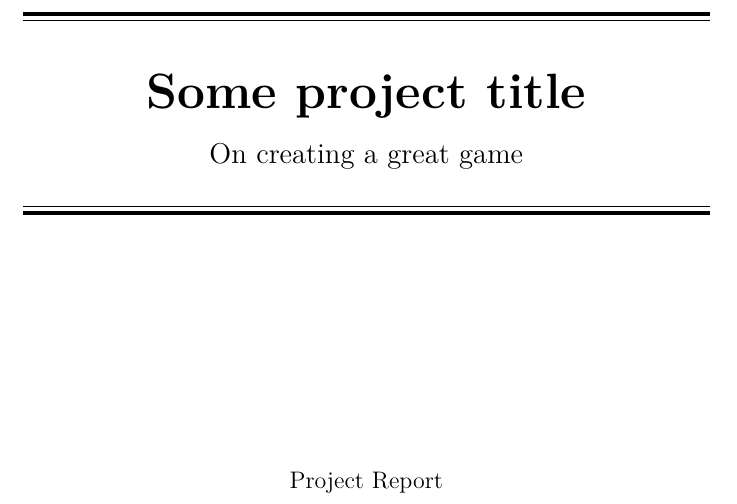
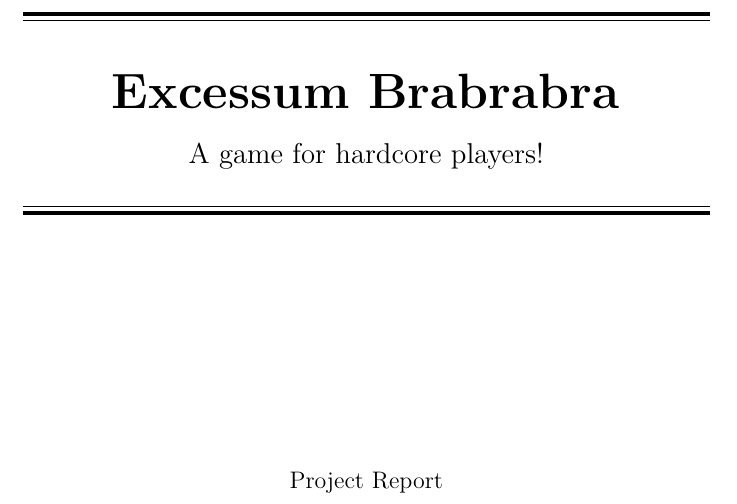
Before and after one commit to Bendername/sp802f15Report, a LaTeX thesis (Main.tex, which reads sections/frontpage.tex): part of page 2 of 96, cut at the place of the change. Compiled offline with pdfLaTeX.

Commit message:
somz titlez

```diff
--- a/sections/frontpage.tex
+++ b/sections/frontpage.tex
@@ -8,12 +8,12 @@
     \vspace{0.2cm}
     \begin{center}
         \Huge{\textbf{%
-      Some project title% insert your title here
+      Excessum Brabrabra% insert your title here
     }}
     \end{center}
     \begin{center}
       \Large{%
-          On creating a great game% insert your subtitle here
+          A game for hardcore players!% insert your subtitle here
       }
     \end{center}
     \vspace{0.2cm}\\
```
